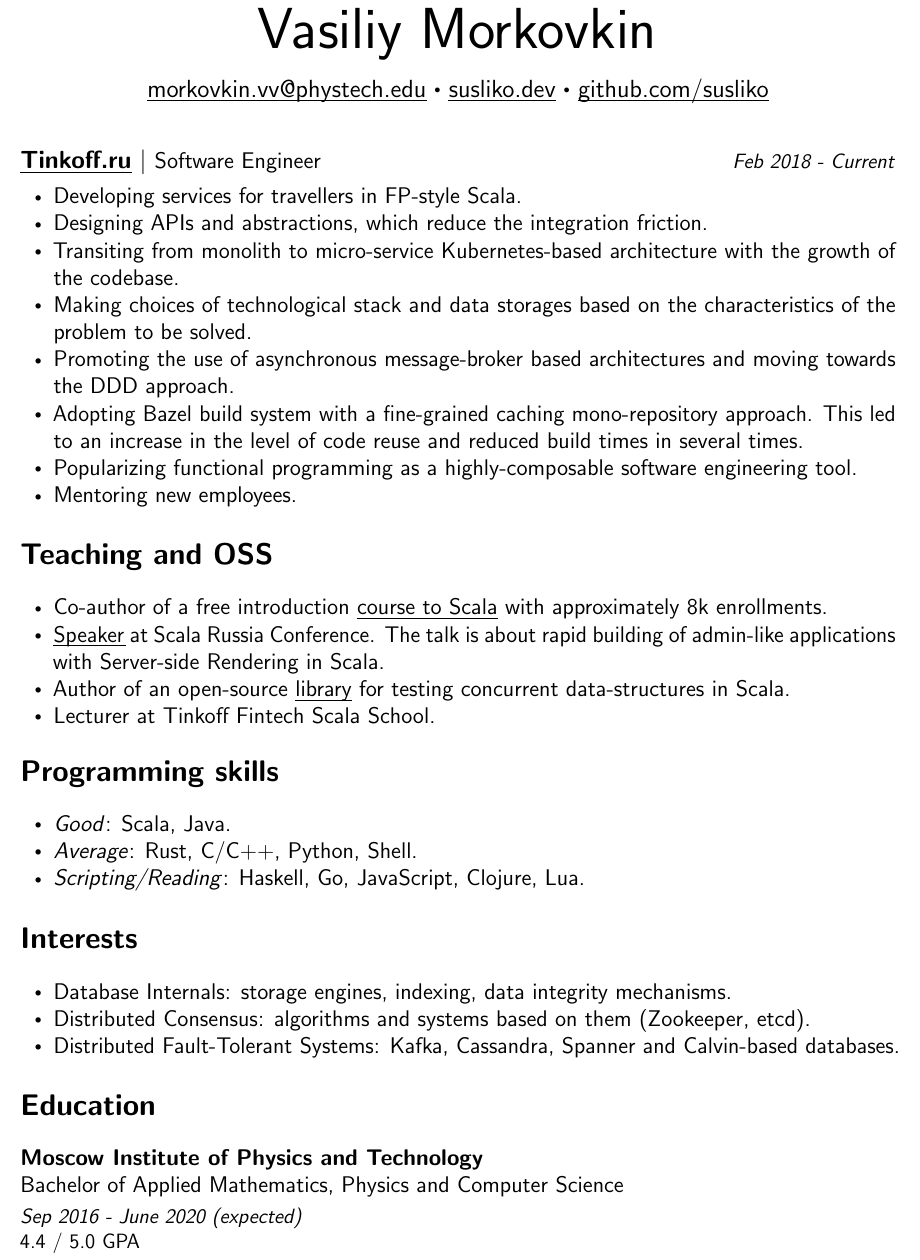
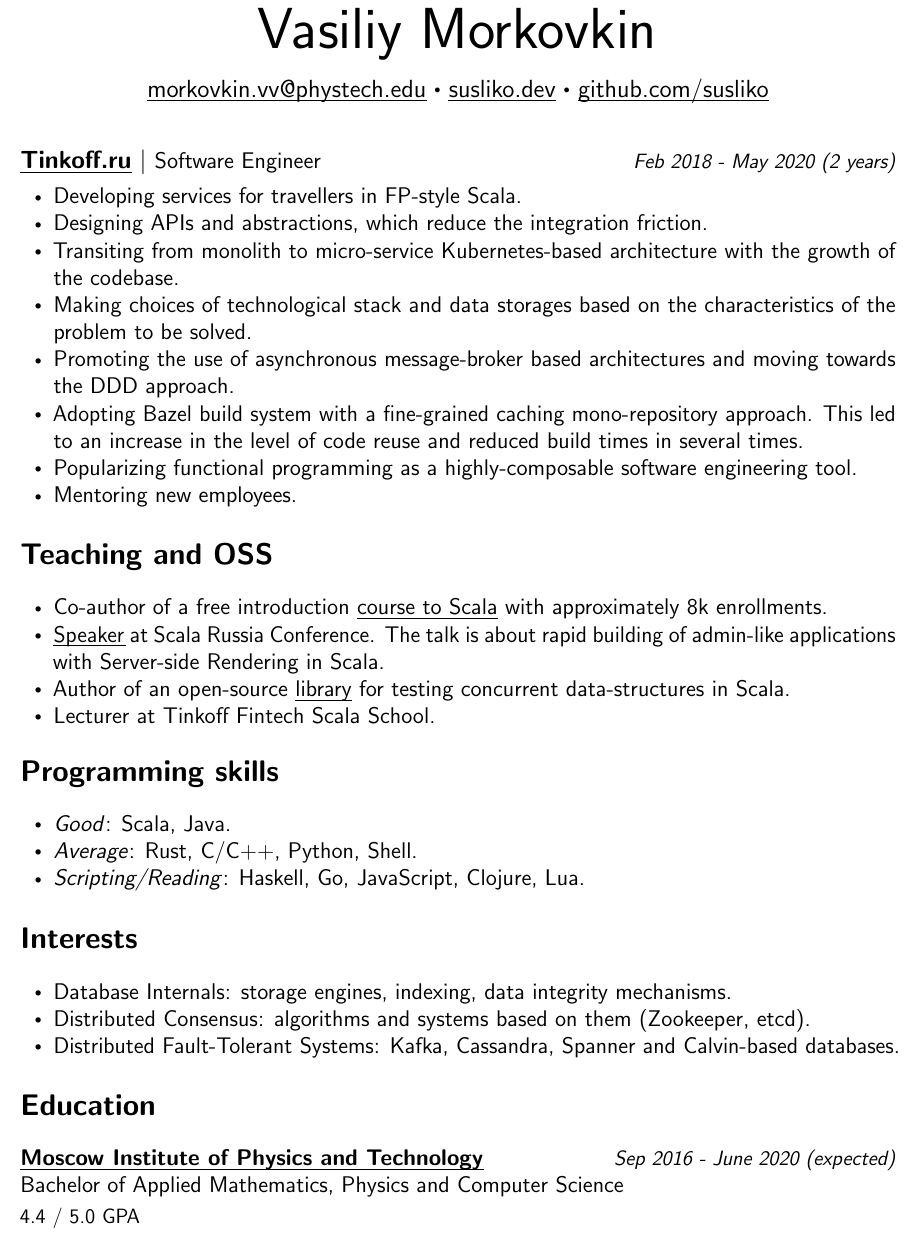
Before and after one commit to susliko/susliko.github.io, a LaTeX CV (cv.tex): part of the page, cut so that both start at the same text. Compiled offline with pdfLaTeX.

Commit message:
rebuilding site Пн мая  4 19:15:42 MSK 2020

```diff
--- a/cv.tex
+++ b/cv.tex
@@ -79,7 +79,7 @@
 \normalsize
 \noindent \href{https://www.tinkoff.ru}{\textbf{\ul{Tinkoff.ru}}}
 $\vert$ \small Software Engineer
-{\hfill \footnotesize \textit{Feb 2018 - Current}}
+{\hfill \footnotesize \textit{Feb 2018 - May 2020 (2 years)}}
 \begin{itemize}[noitemsep,leftmargin=20pt,label=\raisebox{0.25ex}{\tiny$\bullet$},topsep=5pt]
   \small
   \item Developing services for travellers in FP-style Scala.
@@ -114,11 +114,11 @@ $\vert$ \small Software Engineer
     \item Distributed Fault-Tolerant Systems: Kafka, Cassandra, Spanner and Calvin-based databases.
 \end{itemize}
 \section*{Education}{}
-\noindent \textbf{Moscow Institute of Physics and Technology} \par
+\noindent \href{https://mipt.ru/english/}{\textbf{\ul{Moscow Institute of Physics and Technology}}}
+{\hfill \footnotesize \textit{Sep 2016 - June 2020 (expected)}} \par
 \noindent Bachelor of Applied Mathematics, Physics and Computer Science \par
 \quarterspace
 \footnotesize
-\noindent \textit{Sep 2016 - June 2020 (expected)} \par
 \noindent 4.4 / 5.0 GPA
 
 \end{document}
```
Also changed, not shown: cv.pdf, 1 other file.
